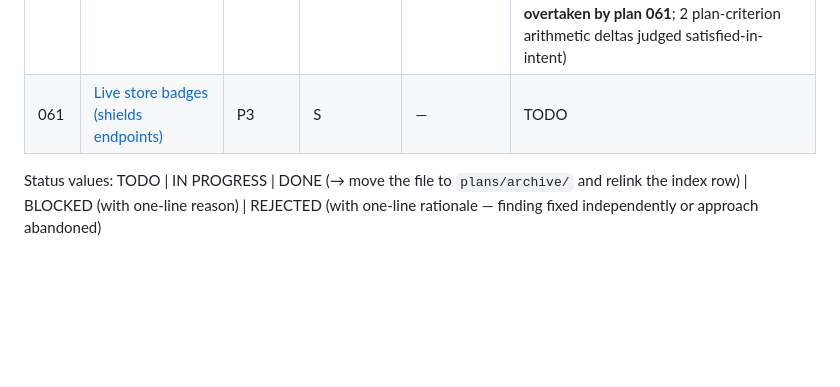
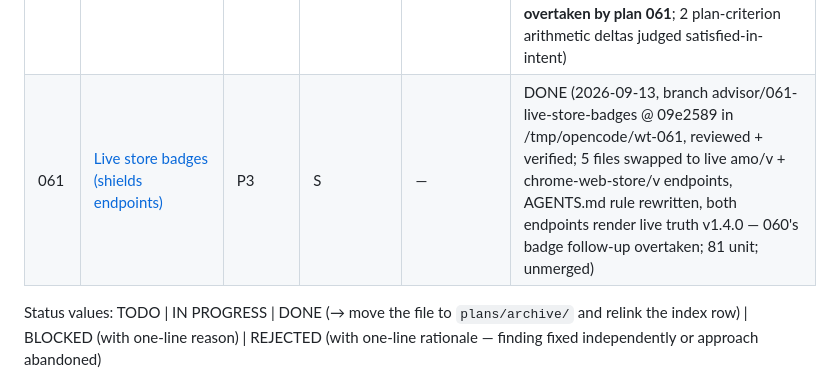
Before and after one commit to cortega26/stop-spam-linkedin, a Markdown page: plans/README.md, the part around the change. Drawn GitHub-style; blank space fills up the shorter version.

Commit message:
docs(plans): mark 061 DONE, archive plan

```diff
--- a/plans/README.md
+++ b/plans/README.md
@@ -196,7 +196,7 @@ discipline).
 | 058 | [First-run onboarding walkthrough](archive/058-first-run-onboarding.md) | P3 | M | — (before 053, 054, 050; after 059, 060) | DONE (2026-09-13, branch advisor/058-first-run-onboarding @ d06efbc in /tmp/opencode/wt-058, reviewed + verified; install-only options tab, dismissible card outside render cycle, 7 locale keys 160/160, install-time tab did NOT break the harness, extension+package+firefox gates green, 77 unit; unmerged) |
 | 059 | [Comment-level block (fix from 057 spike)](archive/059-comment-level-block.md) | P1 | M | — (soft: after 057 — its fixtures are updated here; before 058) | DONE (2026-09-13, branch advisor/059-comment-level-block @ c280ee8 in /tmp/opencode/wt-059, reviewed + verified; fixture A flipped to comment, post-body tripwires added, e2e proven non-vacuous both ways, 77 unit tests, full gate green; unmerged — 060 requires this merged) |
 | 060 | [Release 1.5.0](archive/060-release-1.5.0.md) | P1 | S–M | 059 (must be merged); before 058 | DONE (2026-09-13, branch advisor/060-release-1.5.0 @ d2b68ea in /tmp/opencode/wt-060, reviewed + verified; seven-feature notes, five-file lockstep 1.5.0, full gate green on 1.5.0 zip; **tag v1.5.0 pushed 2026-09-13 — release.yml all 4 jobs green, GitHub Release published, AMO + CWS submissions accepted; AMO listing verified live; Firefox badge follow-up overtaken by plan 061**; 2 plan-criterion arithmetic deltas judged satisfied-in-intent) |
-| 061 | [Live store badges (shields endpoints)](061-live-store-badges.md) | P3 | S | — | TODO |
+| 061 | [Live store badges (shields endpoints)](archive/061-live-store-badges.md) | P3 | S | — | DONE (2026-09-13, branch advisor/061-live-store-badges @ 09e2589 in /tmp/opencode/wt-061, reviewed + verified; 5 files swapped to live amo/v + chrome-web-store/v endpoints, AGENTS.md rule rewritten, both endpoints render live truth v1.4.0 — 060's badge follow-up overtaken; 81 unit; unmerged) |
 
 Status values: TODO | IN PROGRESS | DONE (→ move the file to `plans/archive/` and relink the index row) | BLOCKED (with one-line reason) | REJECTED (with one-line rationale — finding fixed independently or approach abandoned)
 
```
Also changed, not shown: plans/archive/061-live-store-badges.md (renamed from plans/061-live-store-badges.md).
